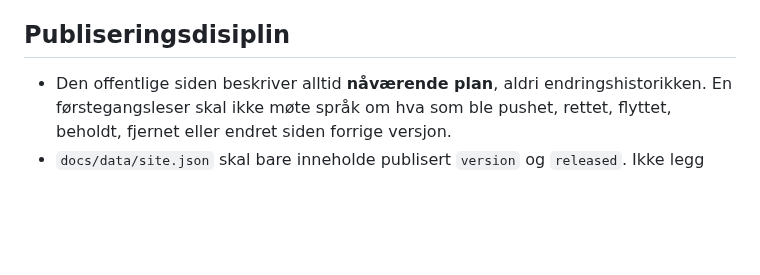
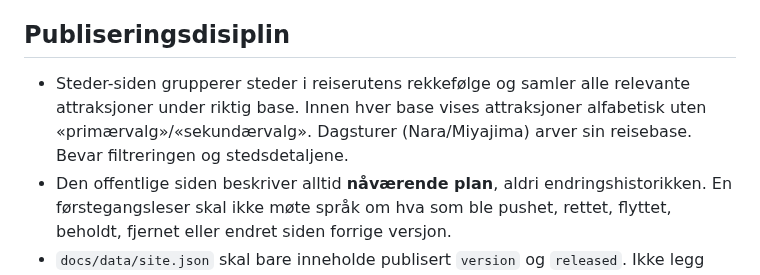
Before and after one commit to MKarthum/japan-2027, a Markdown page: AGENTS.md, the part around the change. Rendered like a GitHub page; blank space fills up the shorter version.

```diff
--- a/AGENTS.md
+++ b/AGENTS.md
@@ -52,6 +52,7 @@ Siden skal være en familievennlig reiseplan som er lett å forstå uten forkunn
 
 ## Publiseringsdisiplin
 
+- Steder-siden grupperer steder i reiserutens rekkefølge og samler alle relevante attraksjoner under riktig base. Innen hver base vises attraksjoner alfabetisk uten «primærvalg»/«sekundærvalg». Dagsturer (Nara/Miyajima) arver sin reisebase. Bevar filtreringen og stedsdetaljene.
 - Den offentlige siden beskriver alltid **nåværende plan**, aldri endringshistorikken. En førstegangsleser skal ikke møte språk om hva som ble pushet, rettet, flyttet, beholdt, fjernet eller endret siden forrige versjon.
 - `docs/data/site.json` skal bare inneholde publisert `version` og `released`. Ikke legg release notes eller endringslogg i offentlig site-data.
 - Versjonen bumpes ved **hver repository-endring som publiseres til `main`**, og alle `docs/*.html` skal peke til samme CSS-/JS-versjon.
```
